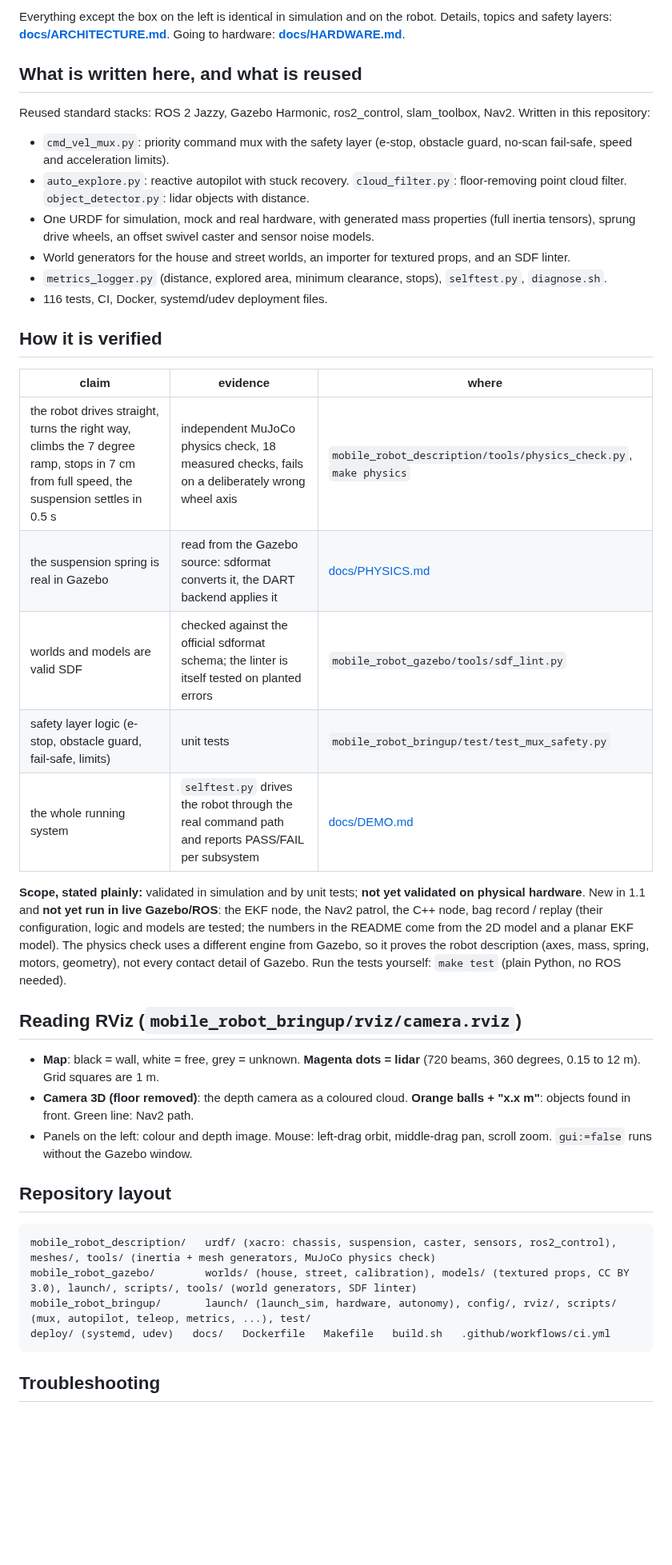
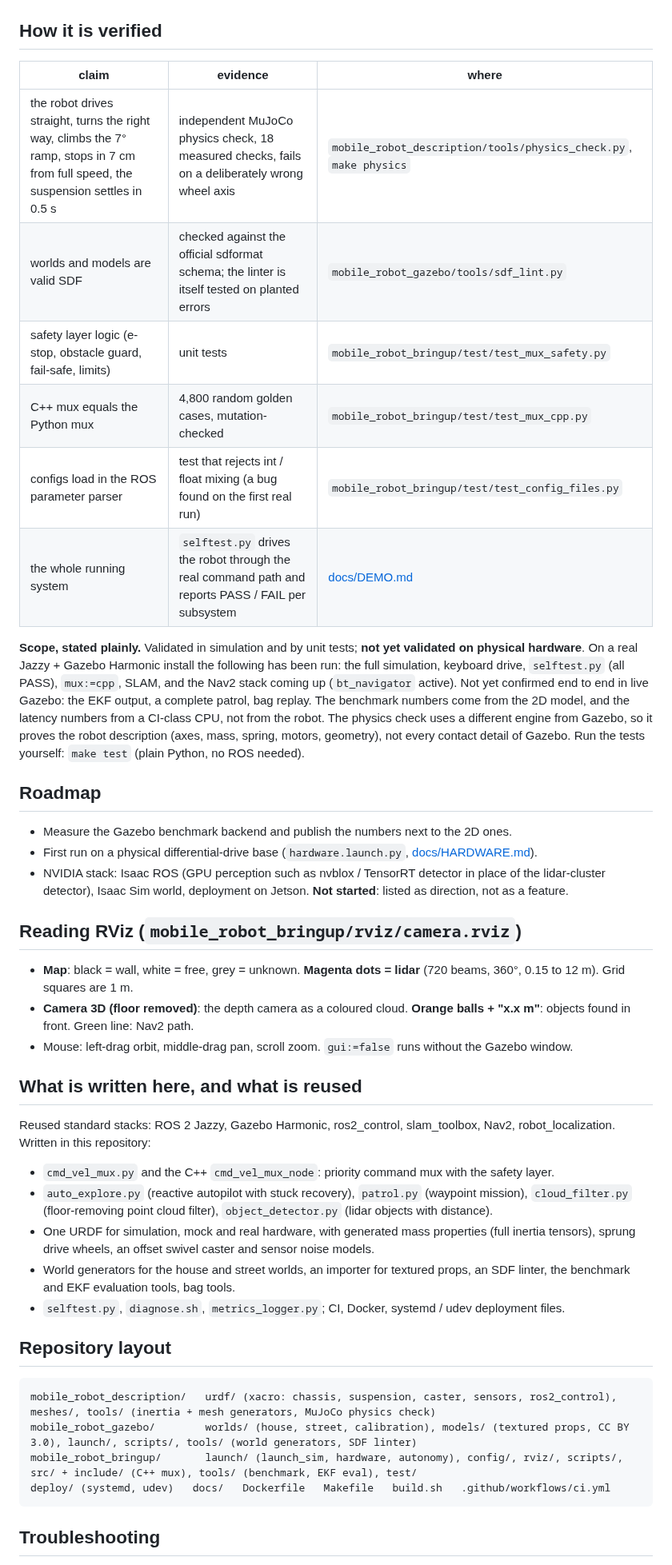
Before and after one commit to helloAi0/Mobile_robot, a Markdown page: README.md, the part around one of its changes. Shown at 80% size. Rendered like a GitHub page; blank space fills up the shorter version.

````diff
--- a/README.md
+++ b/README.md
@@ -130,44 +152,51 @@ flowchart LR
-Everything except the box on the left is identical in simulation and on the robot. Details, topics and safety layers:
-**[docs/ARCHITECTURE.md](docs/ARCHITECTURE.md)**. Going to hardware: **[docs/HARDWARE.md](docs/HARDWARE.md)**.
-
-## What is written here, and what is reused
-
-Reused standard stacks: ROS 2 Jazzy, Gazebo Harmonic, ros2_control, slam_toolbox, Nav2.
-Written in this repository:
-
-- `cmd_vel_mux.py`: priority command mux with the safety layer (e-stop, obstacle guard, no-scan fail-safe, speed and acceleration limits).
-- `auto_explore.py`: reactive autopilot with stuck recovery. `cloud_filter.py`: floor-removing point cloud filter. `object_detector.py`: lidar objects with distance.
-- One URDF for simulation, mock and real hardware, with generated mass properties (full inertia tensors), sprung drive wheels, an offset swivel caster and sensor noise models.
-- World generators for the house and street worlds, an importer for textured props, and an SDF linter.
-- `metrics_logger.py` (distance, explored area, minimum clearance, stops), `selftest.py`, `diagnose.sh`.
-- 116 tests, CI, Docker, systemd/udev deployment files.
-
 ## How it is verified
 
 | claim | evidence | where |
 |---|---|---|
-| the robot drives straight, turns the right way, climbs the 7 degree ramp, stops in 7 cm from full speed, the suspension settles in 0.5 s | independent MuJoCo physics check, 18 measured checks, fails on a deliberately wrong wheel axis | `mobile_robot_description/tools/physics_check.py`, `make physics` |
-| the suspension spring is real in Gazebo | read from the Gazebo source: sdformat converts it, the DART backend applies it | [docs/PHYSICS.md](docs/PHYSICS.md) |
+| the robot drives straight, turns the right way, climbs the 7° ramp, stops in 7 cm from full speed, the suspension settles in 0.5 s | independent MuJoCo physics check, 18 measured checks, fails on a deliberately wrong wheel axis | `mobile_robot_description/tools/physics_check.py`, `make physics` |
 | worlds and models are valid SDF | checked against the official sdformat schema; the linter is itself tested on planted errors | `mobile_robot_gazebo/tools/sdf_lint.py` |
 | safety layer logic (e-stop, obstacle guard, fail-safe, limits) | unit tests | `mobile_robot_bringup/test/test_mux_safety.py` |
-| the whole running system | `selftest.py` drives the robot through the real command path and reports PASS/FAIL per subsystem | [docs/DEMO.md](docs/DEMO.md) |
+| C++ mux equals the Python mux | 4,800 random golden cases, mutation-checked | `mobile_robot_bringup/test/test_mux_cpp.py` |
+| configs load in the ROS parameter parser | test that rejects int / float mixing (a bug found on the first real run) | `mobile_robot_bringup/test/test_config_files.py` |
+| the whole running system | `selftest.py` drives the robot through the real command path and reports PASS / FAIL per subsystem | [docs/DEMO.md](docs/DEMO.md) |
 
-**Scope, stated plainly:** validated in simulation and by unit tests; **not yet validated on physical hardware**. New in 1.1 and **not yet run in live Gazebo/ROS**: the EKF node, the Nav2 patrol, the C++ node, bag record / replay (their configuration, logic and models are tested; the numbers in the README come from the 2D model and a planar EKF model). The physics check uses a
-different engine from Gazebo, so it proves the robot description (axes, mass, spring, motors, geometry), not every contact detail of Gazebo.
-Run the tests yourself: `make test` (plain Python, no ROS needed).
+**Scope, stated plainly.** Validated in simulation and by unit tests; **not yet validated on physical hardware**. On a real Jazzy +
+Gazebo Harmonic install the following has been run: the full simulation, keyboard drive, `selftest.py` (all PASS), `mux:=cpp`,
+SLAM, and the Nav2 stack coming up (`bt_navigator` active). Not yet confirmed end to end in live Gazebo: the EKF output, a complete
+patrol, bag replay. The benchmark numbers come from the 2D model, and the latency numbers from a CI-class CPU, not from the robot.
+The physics check uses a different engine from Gazebo, so it proves the robot description (axes, mass, spring, motors, geometry),
+not every contact detail of Gazebo. Run the tests yourself: `make test` (plain Python, no ROS needed).
+
+## Roadmap
+
+- Measure the Gazebo benchmark backend and publish the numbers next to the 2D ones.
+- First run on a physical differential-drive base (`hardware.launch.py`, [docs/HARDWARE.md](docs/HARDWARE.md)).
+- NVIDIA stack: Isaac ROS (GPU perception such as nvblox / TensorRT detector in place of the lidar-cluster detector), Isaac Sim world,
+  deployment on Jetson. **Not started**: listed as direction, not as a feature.
 
 ## Reading RViz (`mobile_robot_bringup/rviz/camera.rviz`)
 
-- **Map**: black = wall, white = free, grey = unknown. **Magenta dots = lidar** (720 beams, 360 degrees, 0.15 to 12 m). Grid squares are 1 m.
+- **Map**: black = wall, white = free, grey = unknown. **Magenta dots = lidar** (720 beams, 360°, 0.15 to 12 m). Grid squares are 1 m.
 - **Camera 3D (floor removed)**: the depth camera as a coloured cloud. **Orange balls + "x.x m"**: objects found in front. Green line: Nav2 path.
-- Panels on the left: colour and depth image. Mouse: left-drag orbit, middle-drag pan, scroll zoom. `gui:=false` runs without the Gazebo window.
+- Mouse: left-drag orbit, middle-drag pan, scroll zoom. `gui:=false` runs without the Gazebo window.
+
+## What is written here, and what is reused
+
+Reused standard stacks: ROS 2 Jazzy, Gazebo Harmonic, ros2_control, slam_toolbox, Nav2, robot_localization.
+Written in this repository:
+
+- `cmd_vel_mux.py` and the C++ `cmd_vel_mux_node`: priority command mux with the safety layer.
+- `auto_explore.py` (reactive autopilot with stuck recovery), `patrol.py` (waypoint mission), `cloud_filter.py` (floor-removing point cloud filter), `object_detector.py` (lidar objects with distance).
+- One URDF for simulation, mock and real hardware, with generated mass properties (full inertia tensors), sprung drive wheels, an offset swivel caster and sensor noise models.
+- World generators for the house and street worlds, an importer for textured props, an SDF linter, the benchmark and EKF evaluation tools, bag tools.
+- `selftest.py`, `diagnose.sh`, `metrics_logger.py`; CI, Docker, systemd / udev deployment files.
 
 ## Repository layout
 
 ```
 mobile_robot_description/   urdf/ (xacro: chassis, suspension, caster, sensors, ros2_control), meshes/, tools/ (inertia + mesh generators, MuJoCo physics check)
 mobile_robot_gazebo/        worlds/ (house, street, calibration), models/ (textured props, CC BY 3.0), launch/, scripts/, tools/ (world generators, SDF linter)
-mobile_robot_bringup/       launch/ (launch_sim, hardware, autonomy), config/, rviz/, scripts/ (mux, autopilot, teleop, metrics, ...), test/
+mobile_robot_bringup/       launch/ (launch_sim, hardware, autonomy), config/, rviz/, scripts/, src/ + include/ (C++ mux), tools/ (benchmark, EKF eval), test/
 deploy/ (systemd, udev)   docs/   Dockerfile   Makefile   build.sh   .github/workflows/ci.yml
 ```
 
````
Also changed, not shown: other parts of README.md (+92 -65 lines), CHANGELOG.md (+4 -0 lines), docs/PHYSICS.md (+1 -1 lines), docs/media/README.md (added, +22 -0 lines), docs/media/demo.gif (added), docs/media/gazebo.png (added), docs/media/rviz.png (added), 3 other files.
